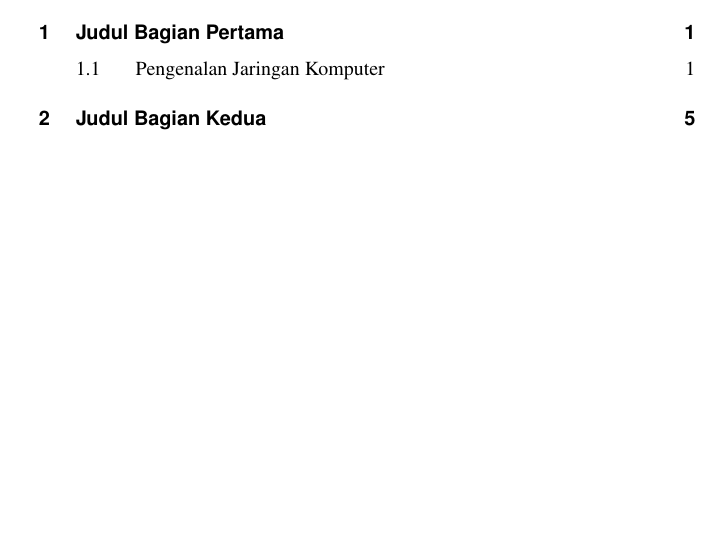
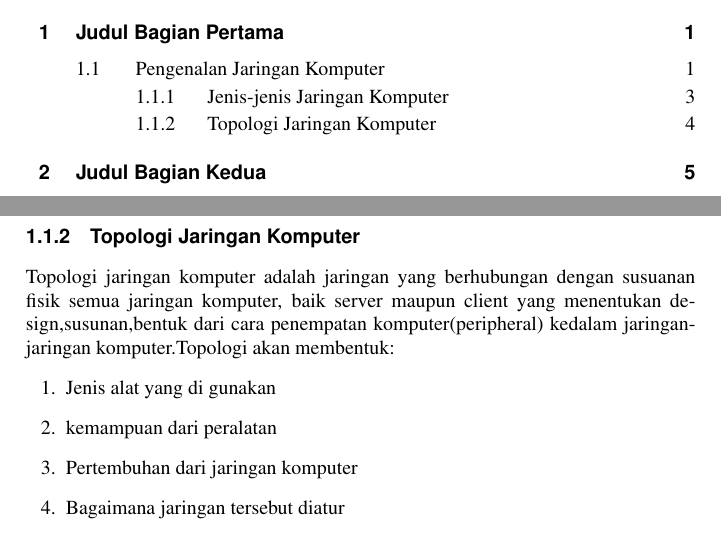
Before and after one commit to BukuInformatika/Jarkom, a LaTeX thesis (main.tex, which reads chapters/1.tex): part of page 10 of 46 before the commit and two parts of pages 10 and 35 of 46 after it, the two joined at a grey line, cut so that both start at the same text, the shorter picture padded with empty space. Compiled offline with pdfLaTeX.

Commit message:
menambahkan jenis-jenis jaringan komputer dan Topologi jarigan komputer

```diff
--- a/chapters/1.tex
+++ b/chapters/1.tex
@@ -79,3 +79,12 @@ Jenis-jenis Jaringan Komputer
   \item Local Area Network(LAN)
    LAN adalah suatu system jaringan di mana setiao komputer atau perangkat keras dan perangkat lunak di gabungkan agar dapat saling berkomunikasi (terintegrasi) dalam area kerja tertentu dengan menggunakan data dan program yang sama,juga mempunyai kecepatan transfer data lebih cepat. Ruang Lingkup LAN anatr ruangan,gedung,kantor
 \end{itemize}
+
+\subsection {Topologi Jaringan Komputer}
+    Topologi jaringan komputer adalah jaringan yang berhubungan dengan susuanan fisik semua jaringan komputer, baik server maupun client yang menentukan design,susunan,bentuk dari cara penempatan komputer(peripheral) kedalam jaringan-jaringan komputer.Topologi akan membentuk:
+\begin{enumerate}
+  \item Jenis alat yang di gunakan
+  \item kemampuan dari peralatan
+  \item Pertembuhan dari jaringan komputer
+  \item Bagaimana jaringan tersebut diatur
+\end{enumerate}
```
Also changed, not shown: main.pdf, chapters/1.tex (2 more changed lines).
